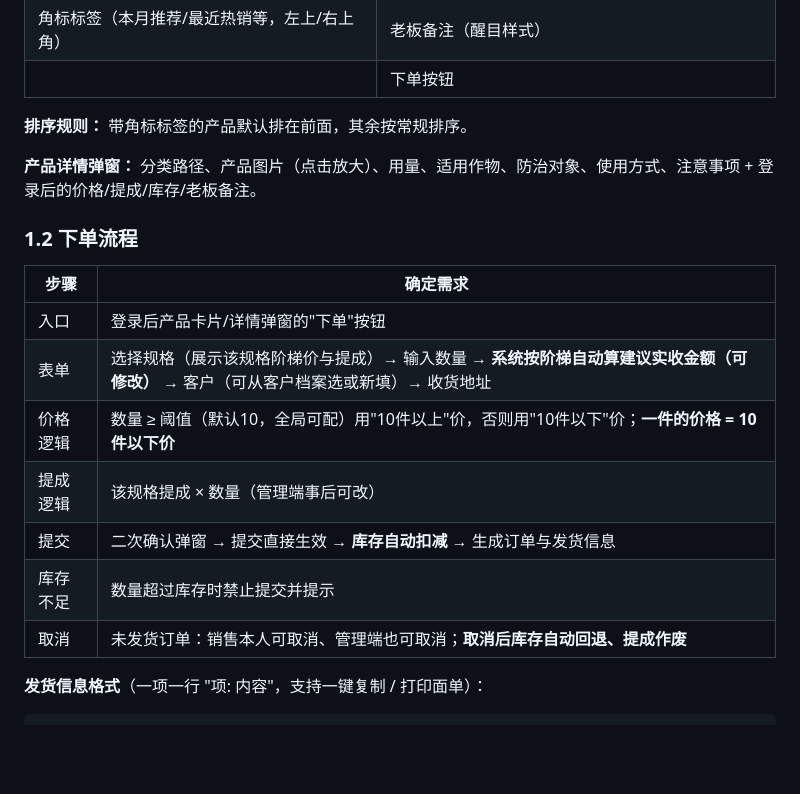
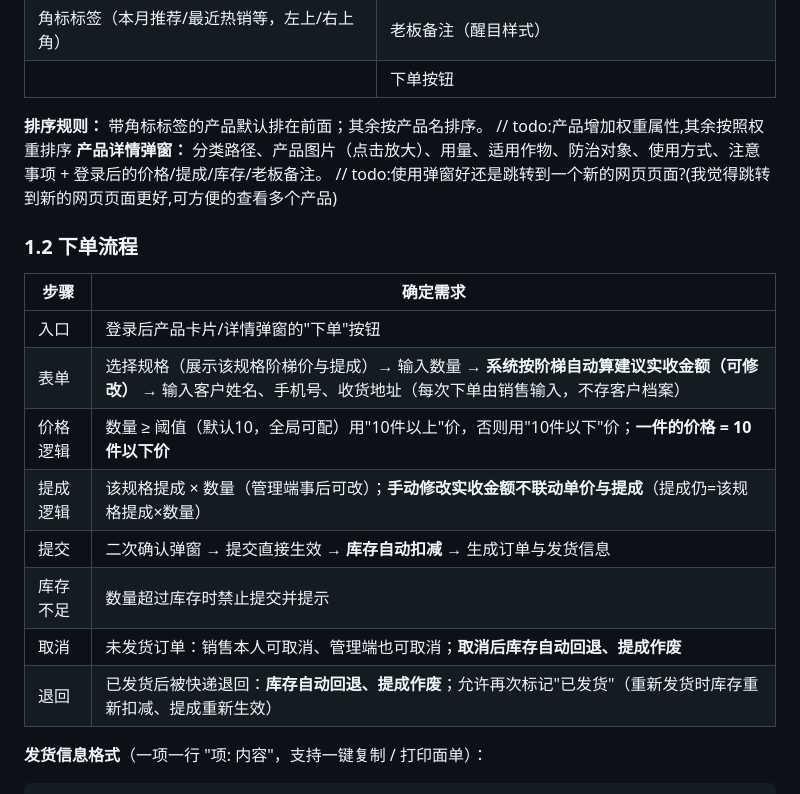
Before and after one commit to Venous-W/nongshitong, a Markdown page: docs/需求分析与业务逻辑.md, the part around one of its changes. GitHub-like rendering; blank space fills up the shorter version.

````diff
--- a/docs/需求分析与业务逻辑.md
+++ b/docs/需求分析与业务逻辑.md
@@ -39,21 +37,22 @@
 | 角标标签（本月推荐/最近热销等，左上/右上角）      | 老板备注（醒目样式）                                    |
 |                                                   | 下单按钮                                                |
 
-**排序规则：** 带角标标签的产品默认排在前面，其余按常规排序。
-
+**排序规则：** 带角标标签的产品默认排在前面；其余按产品名排序。
+// todo:产品增加权重属性,其余按照权重排序
 **产品详情弹窗：** 分类路径、产品图片（点击放大）、用量、适用作物、防治对象、使用方式、注意事项 + 登录后的价格/提成/库存/老板备注。
-
+// todo:使用弹窗好还是跳转到一个新的网页页面?(我觉得跳转到新的网页页面更好,可方便的查看多个产品)
 ### 1.2 下单流程
 
-| 步骤     | 确定需求                                                                                                                           |
-|----------|------------------------------------------------------------------------------------------------------------------------------------|
-| 入口     | 登录后产品卡片/详情弹窗的"下单"按钮                                                                                                |
-| 表单     | 选择规格（展示该规格阶梯价与提成）→ 输入数量 → **系统按阶梯自动算建议实收金额（可修改）** → 客户（可从客户档案选或新填）→ 收货地址 |
-| 价格逻辑 | 数量 ≥ 阈值（默认10，全局可配）用"10件以上"价，否则用"10件以下"价；**一件的价格 = 10件以下价**                                     |
-| 提成逻辑 | 该规格提成 × 数量（管理端事后可改）                                                                                                |
-| 提交     | 二次确认弹窗 → 提交直接生效 → **库存自动扣减** → 生成订单与发货信息                                                                |
-| 库存不足 | 数量超过库存时禁止提交并提示                                                                                                       |
-| 取消     | 未发货订单：销售本人可取消、管理端也可取消；**取消后库存自动回退、提成作废**                                                       |
+| 步骤     | 确定需求                                                                                                                                                       |
+|----------|----------------------------------------------------------------------------------------------------------------------------------------------------------------|
+| 入口     | 登录后产品卡片/详情弹窗的"下单"按钮                                                                                                                            |
+| 表单     | 选择规格（展示该规格阶梯价与提成）→ 输入数量 → **系统按阶梯自动算建议实收金额（可修改）** → 输入客户姓名、手机号、收货地址（每次下单由销售输入，不存客户档案） |
+| 价格逻辑 | 数量 ≥ 阈值（默认10，全局可配）用"10件以上"价，否则用"10件以下"价；**一件的价格 = 10件以下价**                                                                 |
+| 提成逻辑 | 该规格提成 × 数量（管理端事后可改）；**手动修改实收金额不联动单价与提成**（提成仍=该规格提成×数量）                                                            |
+| 提交     | 二次确认弹窗 → 提交直接生效 → **库存自动扣减** → 生成订单与发货信息                                                                                            |
+| 库存不足 | 数量超过库存时禁止提交并提示                                                                                                                                   |
+| 取消     | 未发货订单：销售本人可取消、管理端也可取消；**取消后库存自动回退、提成作废**                                                                                   |
+| 退回     | 已发货后被快递退回：**库存自动回退、提成作废**；允许再次标记"已发货"（重新发货时库存重新扣减、提成重新生效）                                                   |
 
 **发货信息格式**（一项一行 "项: 内容"，支持一键复制 / 打印面单）：
 ```
````
Also changed, not shown: other parts of docs/需求分析与业务逻辑.md (+32 -33 lines).
